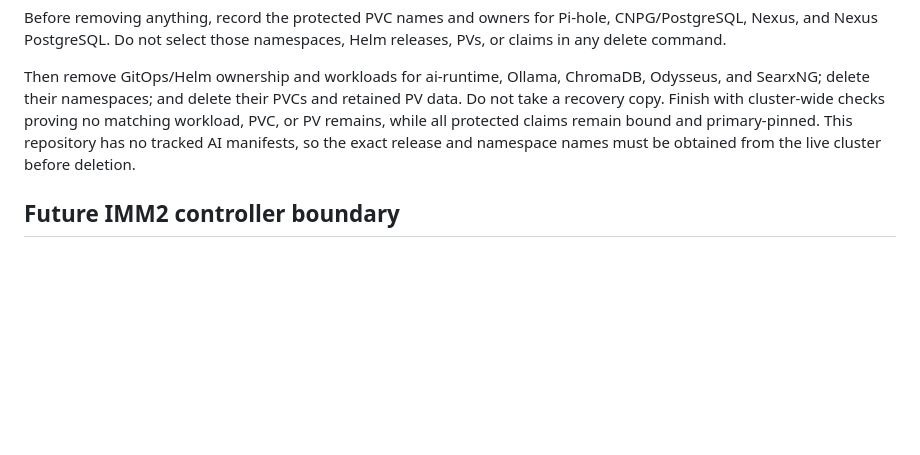
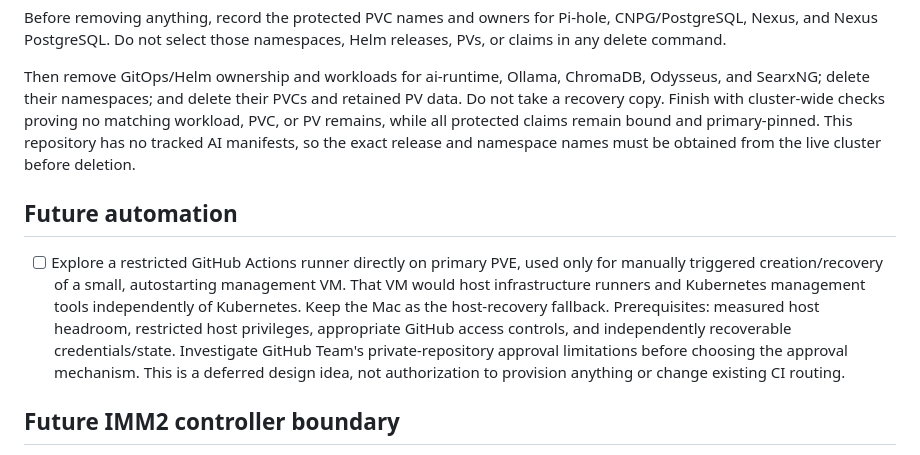
Before and after one commit to TusharSariya/aws-account-infra, a Markdown page: docs/plans/talos-two-worker-operations.md, the part around the change. Drawn GitHub-style; blank space fills up the shorter version.

Commit message:
docs(homelab): retain deferred management automation idea

```diff
--- a/docs/plans/talos-two-worker-operations.md
+++ b/docs/plans/talos-two-worker-operations.md
@@ -142,6 +142,19 @@ claims remain bound and primary-pinned. This repository has no tracked AI
 manifests, so the exact release and namespace names must be obtained from the
 live cluster before deletion.
 
+## Future automation
+
+- [ ] Explore a restricted GitHub Actions runner directly on primary PVE, used
+  only for manually triggered creation/recovery of a small, autostarting
+  management VM. That VM would host infrastructure runners and Kubernetes
+  management tools independently of Kubernetes. Keep the Mac as the
+  host-recovery fallback. Prerequisites: measured host headroom, restricted
+  host privileges, appropriate GitHub access controls, and independently
+  recoverable credentials/state. Investigate GitHub Team's private-repository
+  approval limitations before choosing the approval mechanism. This is a
+  deferred design idea, not authorization to provision anything or change
+  existing CI routing.
+
 ## Future IMM2 controller boundary
 
 Do not deploy an IMM2 capacity controller yet. Its eventual controller runs on
```
